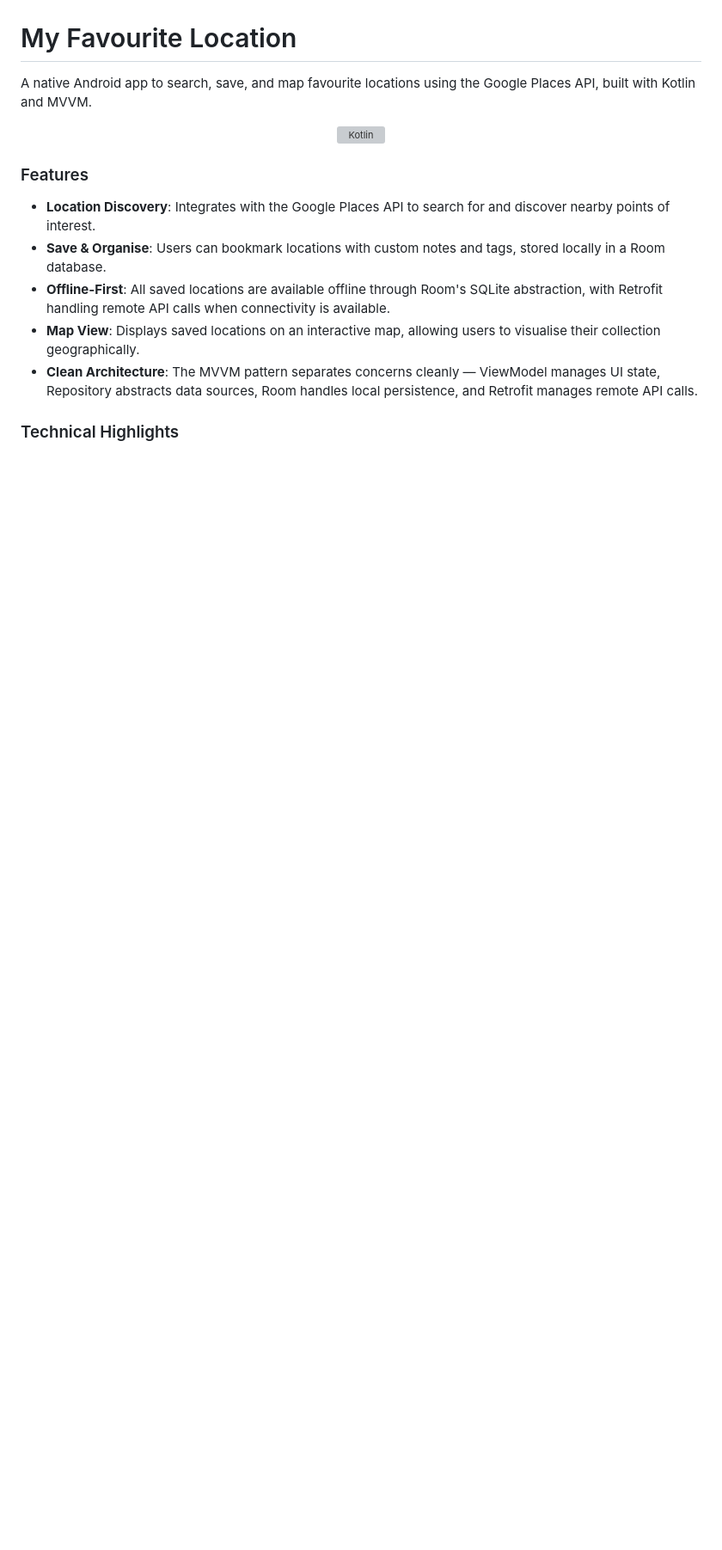
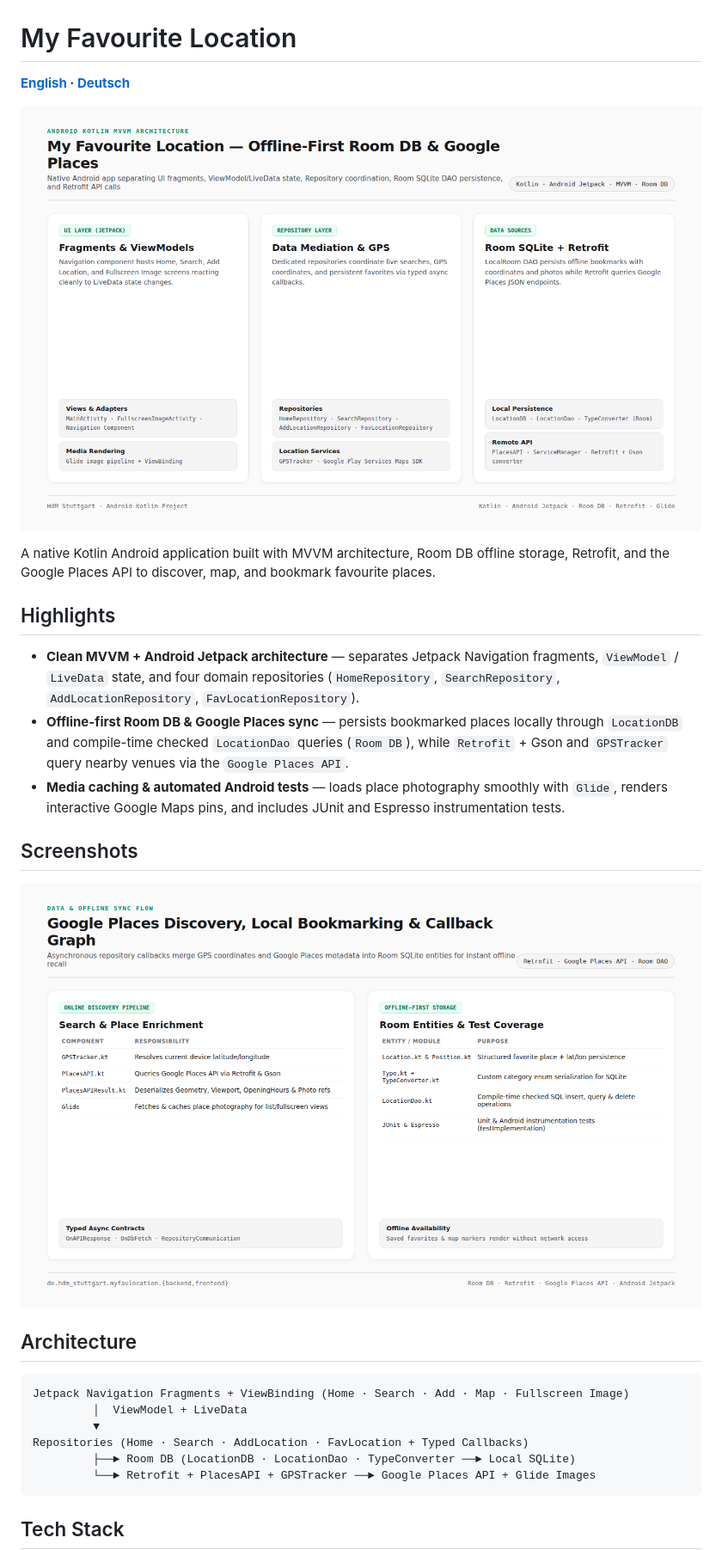
Before and after one commit to dettinjo/myFavLocation, a Markdown page: README.md, the part around one of its changes. Shown at 86% size. Rendered like a GitHub page; pictures changed too: docs/screenshots/mvvm-architecture.png (added), docs/screenshots/places-sync-flow.png (added); blank space fills up the shorter version; grey boxes are pictures that could not be loaded.

````diff
--- a/README.md
+++ b/README.md
@@ -5,18 +2,33 @@
 # My Favourite Location
 
-A native Android app to search, save, and map favourite locations using the Google Places API, built with Kotlin and MVVM.
+**[English](README.md) · [Deutsch](README.de.md)**
+
+<p align="center"><img src="docs/screenshots/mvvm-architecture.png" alt="Android Kotlin MVVM architecture combining Jetpack Navigation, Repositories, Room DB, and Retrofit" width="100%" /></p>
+
+A native Kotlin Android application built with MVVM architecture, Room DB offline storage, Retrofit, and the Google Places API to discover, map, and bookmark favourite places.
+
+## Highlights
+
+- **Clean MVVM + Android Jetpack architecture** — separates Jetpack Navigation fragments, `ViewModel` / `LiveData` state, and four domain repositories (`HomeRepository`, `SearchRepository`, `AddLocationRepository`, `FavLocationRepository`).
+- **Offline-first Room DB & Google Places sync** — persists bookmarked places locally through `LocationDB` and compile-time checked `LocationDao` queries (`Room DB`), while `Retrofit` + Gson and `GPSTracker` query nearby venues via the `Google Places API`.
+- **Media caching & automated Android tests** — loads place photography smoothly with `Glide`, renders interactive Google Maps pins, and includes JUnit and Espresso instrumentation tests.
+
+## Screenshots
 
 <p align="center">
-  <img src="docs/kotlin.svg" alt="Kotlin" width="170" />
+  <img src="docs/screenshots/places-sync-flow.png" alt="Google Places API discovery pipeline and offline Room DB storage flow" width="100%" />
 </p>
 
-### Features
+## Architecture
 
-- **Location Discovery**: Integrates with the Google Places API to search for and discover nearby points of interest.
-- **Save & Organise**: Users can bookmark locations with custom notes and tags, stored locally in a Room database.
-- **Offline-First**: All saved locations are available offline through Room's SQLite abstraction, with Retrofit handling remote API calls when connectivity is available.
-- **Map View**: Displays saved locations on an interactive map, allowing users to visualise their collection geographically.
-- **Clean Architecture**: The MVVM pattern separates concerns cleanly — ViewModel manages UI state, Repository abstracts data sources, Room handles local persistence, and Retrofit manages remote API calls.
+```
+Jetpack Navigation Fragments + ViewBinding (Home · Search · Add · Map · Fullscreen Image)
+         │  ViewModel + LiveData
+         ▼
+Repositories (Home · Search · AddLocation · FavLocation + Typed Callbacks)
+         ├──► Room DB (LocationDB · LocationDao · TypeConverter ──► Local SQLite)
+         └──► Retrofit + PlacesAPI + GPSTracker ──► Google Places API + Glide Images
+```
 
-### Technical Highlights
+## Tech Stack
 
````
Also changed, not shown: other parts of README.md (+8 -7 lines), README.de.md (+31 -13 lines), 1 other file.
